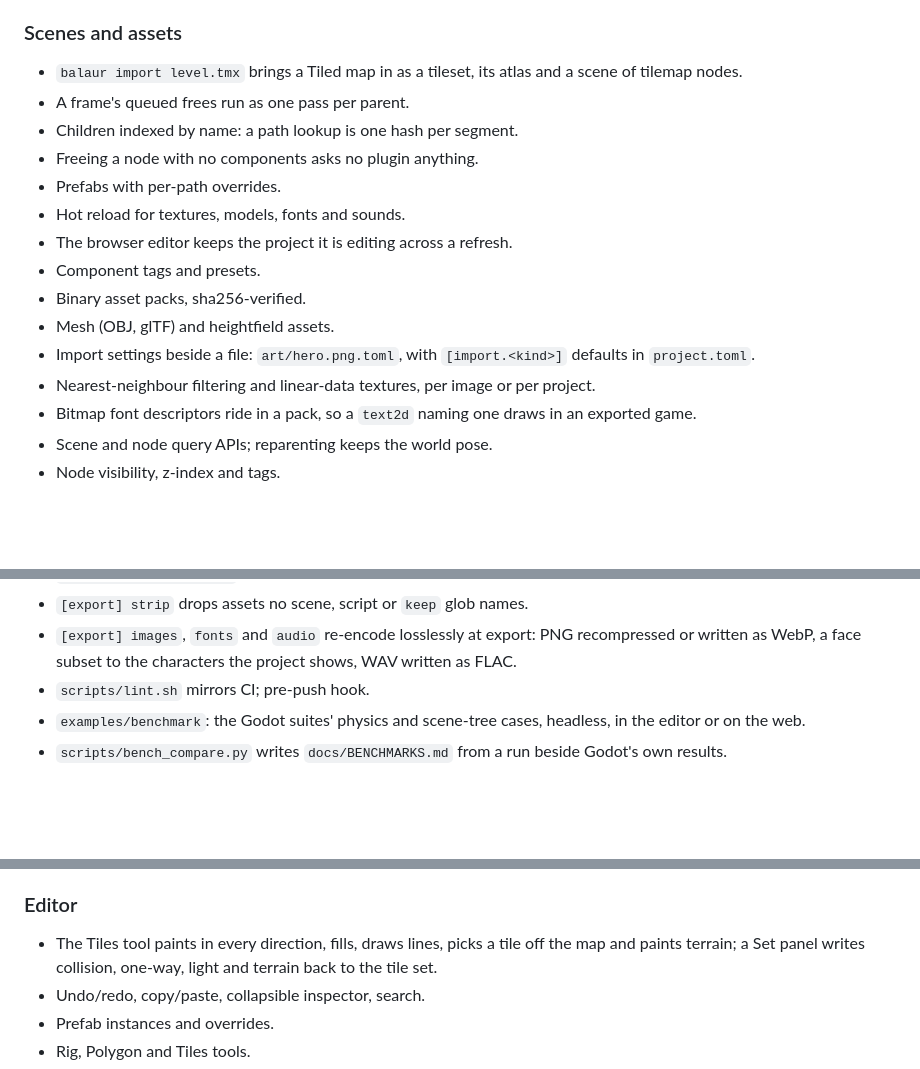
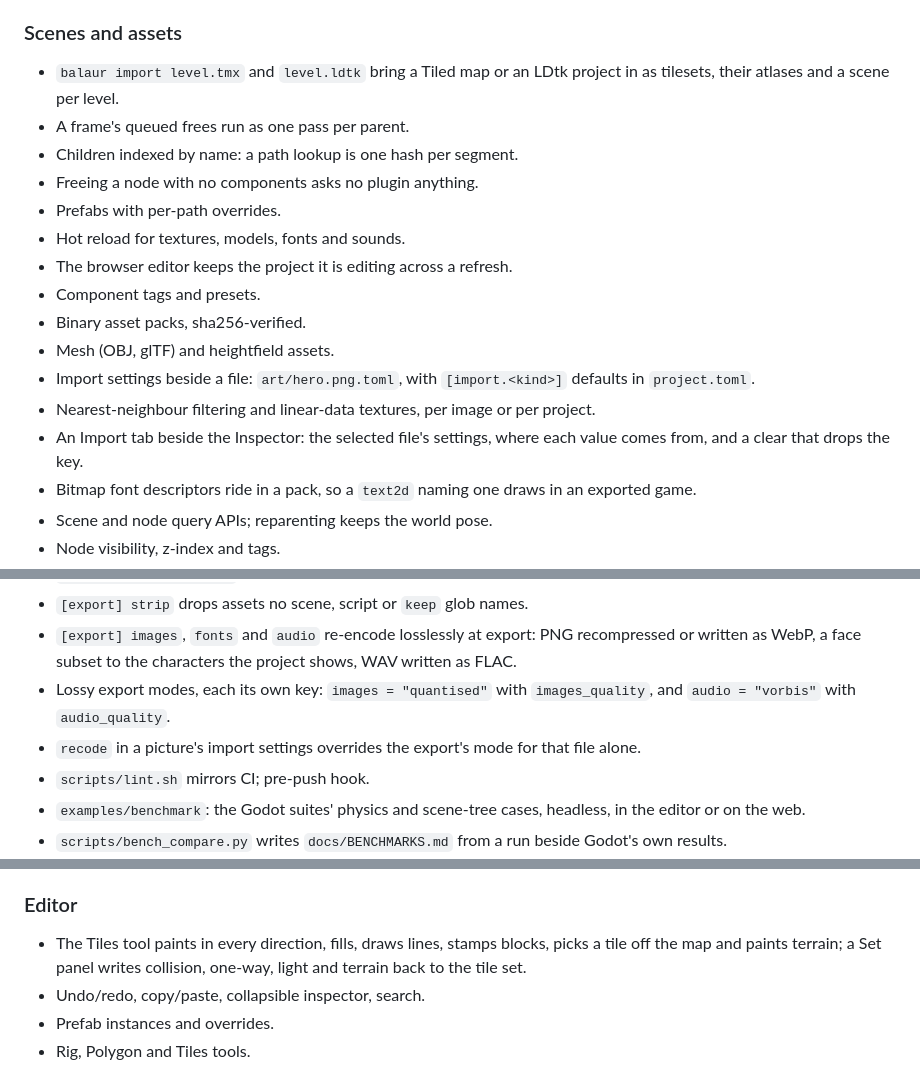
Before and after one commit to balaurengine/balaur, a Markdown page: CHANGELOG.md, 3 parts joined by grey strips. Rendered like a GitHub page; blank space fills up the shorter version.

Commit message:
tiles: the docs catch up with the stamp, the cells file and LDtk

```diff
--- a/CHANGELOG.md
+++ b/CHANGELOG.md
@@ -18,7 +18,7 @@ notes are that version's section.
 
 ### Scenes and assets
 
-- `balaur import level.tmx` brings a Tiled map in as a tileset, its atlas and a scene of tilemap nodes.
+- `balaur import level.tmx` and `level.ldtk` bring a Tiled map or an LDtk project in as tilesets, their atlases and a scene per level.
 - A frame's queued frees run as one pass per parent.
 - Children indexed by name: a path lookup is one hash per segment.
 - Freeing a node with no components asks no plugin anything.
@@ -30,6 +30,7 @@ notes are that version's section.
 - Mesh (OBJ, glTF) and heightfield assets.
 - Import settings beside a file: `art/hero.png.toml`, with `[import.<kind>]` defaults in `project.toml`.
 - Nearest-neighbour filtering and linear-data textures, per image or per project.
+- An Import tab beside the Inspector: the selected file's settings, where each value comes from, and a clear that drops the key.
 - Bitmap font descriptors ride in a pack, so a `text2d` naming one draws in an exported game.
 - Scene and node query APIs; reparenting keeps the world pose.
 - Node visibility, z-index and tags.
@@ -135,6 +136,8 @@ notes are that version's section.
 - `balaur export --report` measures without writing.
 - `[export] strip` drops assets no scene, script or `keep` glob names.
 - `[export] images`, `fonts` and `audio` re-encode losslessly at export: PNG recompressed or written as WebP, a face subset to the characters the project shows, WAV written as FLAC.
+- Lossy export modes, each its own key: `images = "quantised"` with `images_quality`, and `audio = "vorbis"` with `audio_quality`.
+- `recode` in a picture's import settings overrides the export's mode for that file alone.
 - `scripts/lint.sh` mirrors CI; pre-push hook.
 - `examples/benchmark`: the Godot suites' physics and scene-tree cases, headless, in the editor or on the web.
 - `scripts/bench_compare.py` writes `docs/BENCHMARKS.md` from a run beside Godot's own results.
@@ -163,7 +166,7 @@ notes are that version's section.
 
 ### Editor
 
-- The Tiles tool paints in every direction, fills, draws lines, picks a tile off the map and paints terrain; a Set panel writes collision, one-way, light and terrain back to the tile set.
+- The Tiles tool paints in every direction, fills, draws lines, stamps blocks, picks a tile off the map and paints terrain; a Set panel writes collision, one-way, light and terrain back to the tile set.
 - Undo/redo, copy/paste, collapsible inspector, search.
 - Prefab instances and overrides.
 - Rig, Polygon and Tiles tools.
```
Also changed, not shown: docs/PLAN-tilemap.md (+11 -9 lines), docs/ROADMAP.md (+4 -6 lines).
